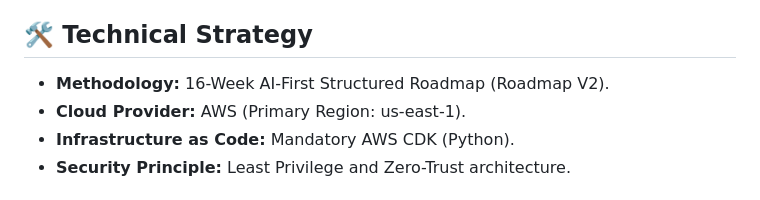
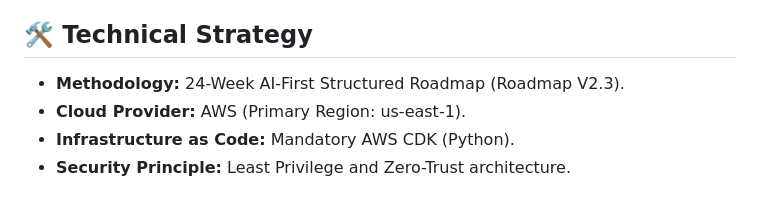
Before and after one commit to 2SMOGss/2026-Cloud-Security-Architect-Roadmap, a Markdown page: CONTEXT.md, the part around the change. GitHub-like rendering.

Commit message:
docs: fix methodology line to 24-Week V2.3 (was stale 16-Week V2)

```diff
--- a/CONTEXT.md
+++ b/CONTEXT.md
@@ -14,7 +14,7 @@
 * **Key Needs:** Secure remote access for sales teams and total isolation for Patient Protected Health Information (PHI).
 
 ## 🛠️ Technical Strategy
-* **Methodology:** 16-Week AI-First Structured Roadmap (Roadmap V2).
+* **Methodology:** 24-Week AI-First Structured Roadmap (Roadmap V2.3).
 * **Cloud Provider:** AWS (Primary Region: us-east-1).
 * **Infrastructure as Code:** Mandatory AWS CDK (Python).
 * **Security Principle:** Least Privilege and Zero-Trust architecture.
```
